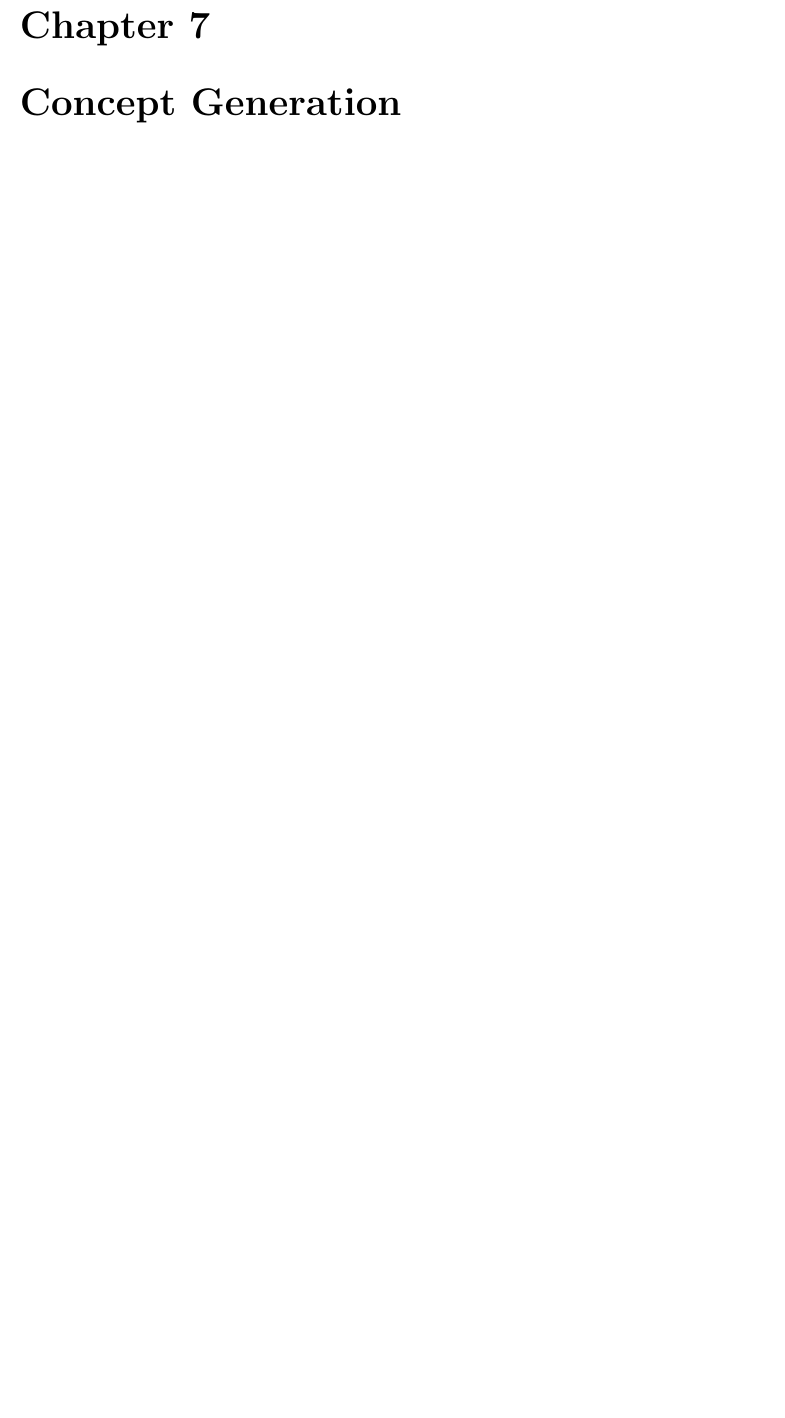
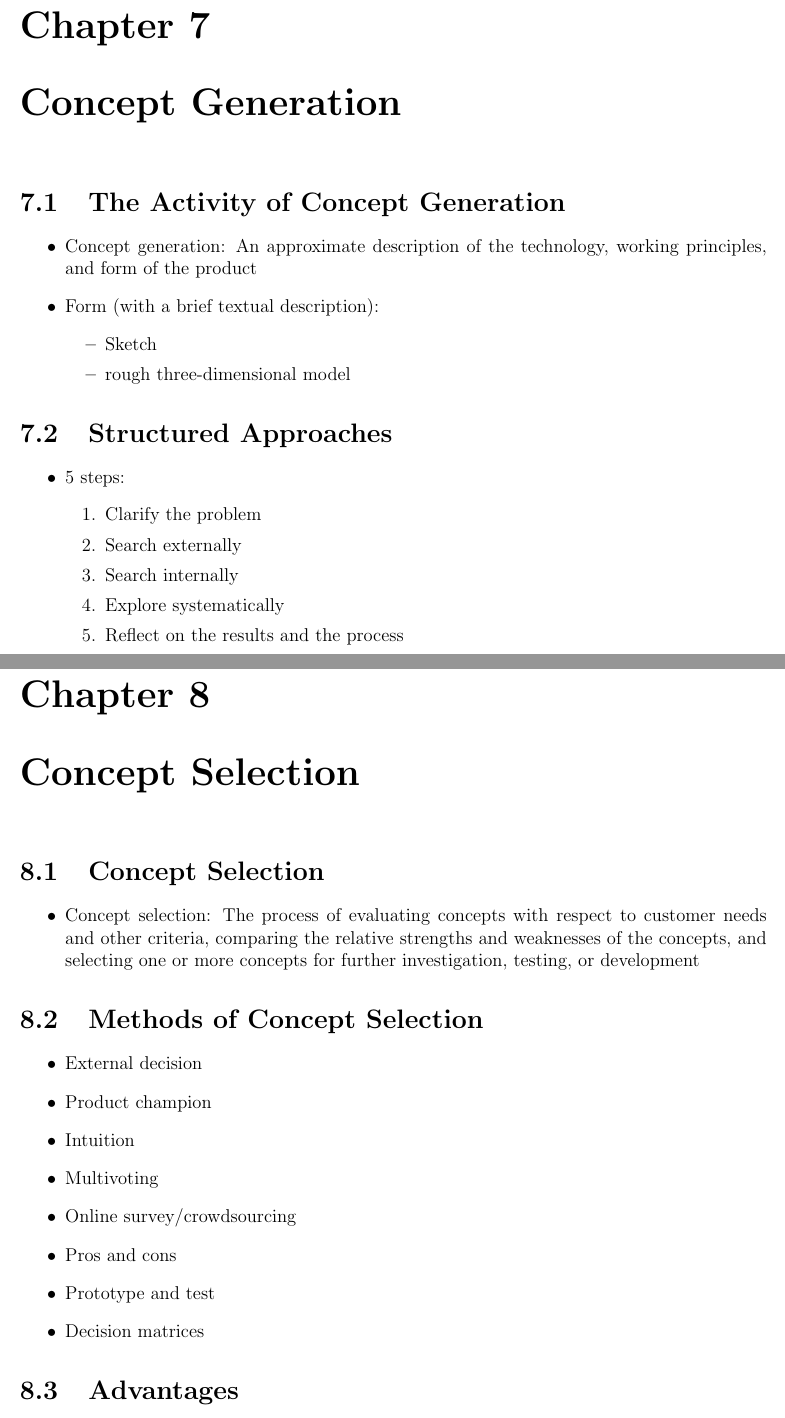
Before and after one commit to CuteCat233/EBU5606-PDM, a LaTeX thesis (PDM Book.tex): part of page 21 of 21 before the commit and two parts of pages 21 and 22 of 24 after it, the two joined at a grey line, cut so that both start at the same text, the shorter picture padded with empty space. Compiled offline with pdfLaTeX.

Commit message:
Chapter 9

```diff
--- a/PDM Book.tex
+++ b/PDM Book.tex
@@ -604,3 +604,41 @@
 
 % Page 131/138
 \chapter{Concept Generation}
+\section{The Activity of Concept Generation}
+\begin{itemize}
+    \item Concept generation: An approximate description of the technology, working principles, and form of the product
+    \item Form (with a brief textual description):
+    \begin{itemize}
+        \item Sketch
+        \item rough three-dimensional model
+    \end{itemize}
+\end{itemize}
+\section{Structured Approaches}
+\begin{itemize}
+    \item 5 steps:
+    \begin{enumerate}
+        \item Clarify the problem
+        \item Search externally
+        \item Search internally
+        \item Explore systematically
+        \item Reflect on the results and the process
+    \end{enumerate}
+\end{itemize}
+
+\chapter{Concept Selection}
+\section{Concept Selection}
+\begin{itemize}
+    \item Concept selection: The process of evaluating concepts with respect to customer needs and other criteria, comparing the relative strengths and weaknesses of the concepts, and selecting one or more concepts for further investigation, testing, or development
+\end{itemize}
+\section{Methods of Concept Selection}
+\begin{itemize}
+    \item External decision
+    \item Product champion
+    \item Intuition
+    \item Multivoting
+    \item Online survey/crowdsourcing
+    \item Pros and cons
+    \item Prototype and test
+    \item Decision matrices
+\end{itemize}
+\section{Advantages}
```
Also changed, not shown: Product Development.tex (+1 -0 lines), PDM Book.pdf, PDM Book.tex (40 more changed lines).
